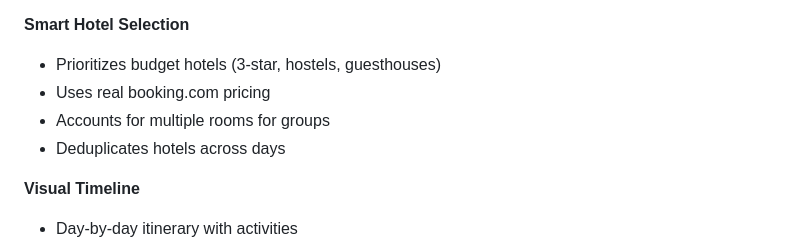
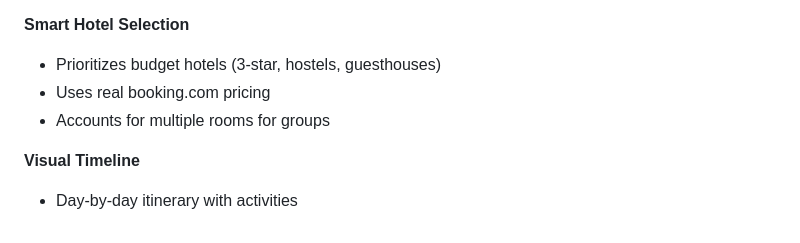
Before and after one commit to HarsH-1877/TrailPlan, a Markdown page: README.md, the part around one of its changes. Drawn GitHub-style.

```diff
--- a/README.md
+++ b/README.md
@@ -194,7 +194,6 @@ TrailPlan/
 - Prioritizes budget hotels (3-star, hostels, guesthouses)
 - Uses real booking.com pricing
 - Accounts for multiple rooms for groups
-- Deduplicates hotels across days
 
 **Visual Timeline**
 - Day-by-day itinerary with activities
```
Also changed, not shown: other parts of README.md (+1 -1 lines).
